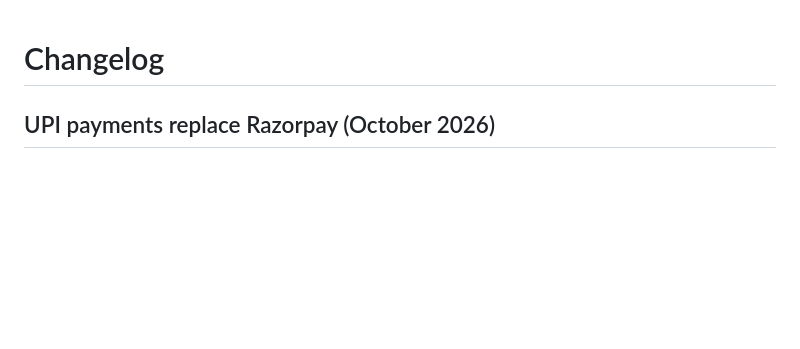
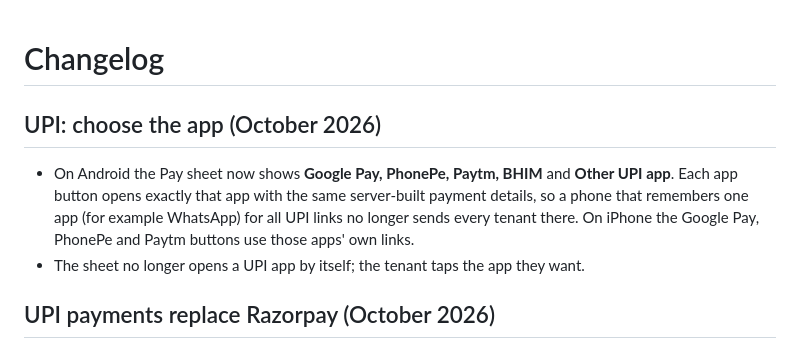
Before and after one commit to preyanshu456/rent-ledger-cloud, a Markdown page: CHANGELOG.md, the part around the change. Rendered like a GitHub page; blank space fills up the shorter version.

Commit message:
UPI app picker: CHANGELOG.md

```diff
--- a/CHANGELOG.md
+++ b/CHANGELOG.md
@@ -1,4 +1,8 @@
 # Changelog
+
+## UPI: choose the app (October 2026)
+- On Android the Pay sheet now shows **Google Pay, PhonePe, Paytm, BHIM** and **Other UPI app**. Each app button opens exactly that app with the same server-built payment details, so a phone that remembers one app (for example WhatsApp) for all UPI links no longer sends every tenant there. On iPhone the Google Pay, PhonePe and Paytm buttons use those apps' own links.
+- The sheet no longer opens a UPI app by itself; the tenant taps the app they want.
 
 ## UPI payments replace Razorpay (October 2026)
 - **Razorpay is removed:** checkout, order/verify endpoints, webhooks, the per-owner key screen, the encrypted key store (`SECRETS_KEY`) and the Razorpay entries in the security policy. Saved Razorpay keys are deleted from the database. Old Razorpay payments and orders stay in the history unchanged.
```
